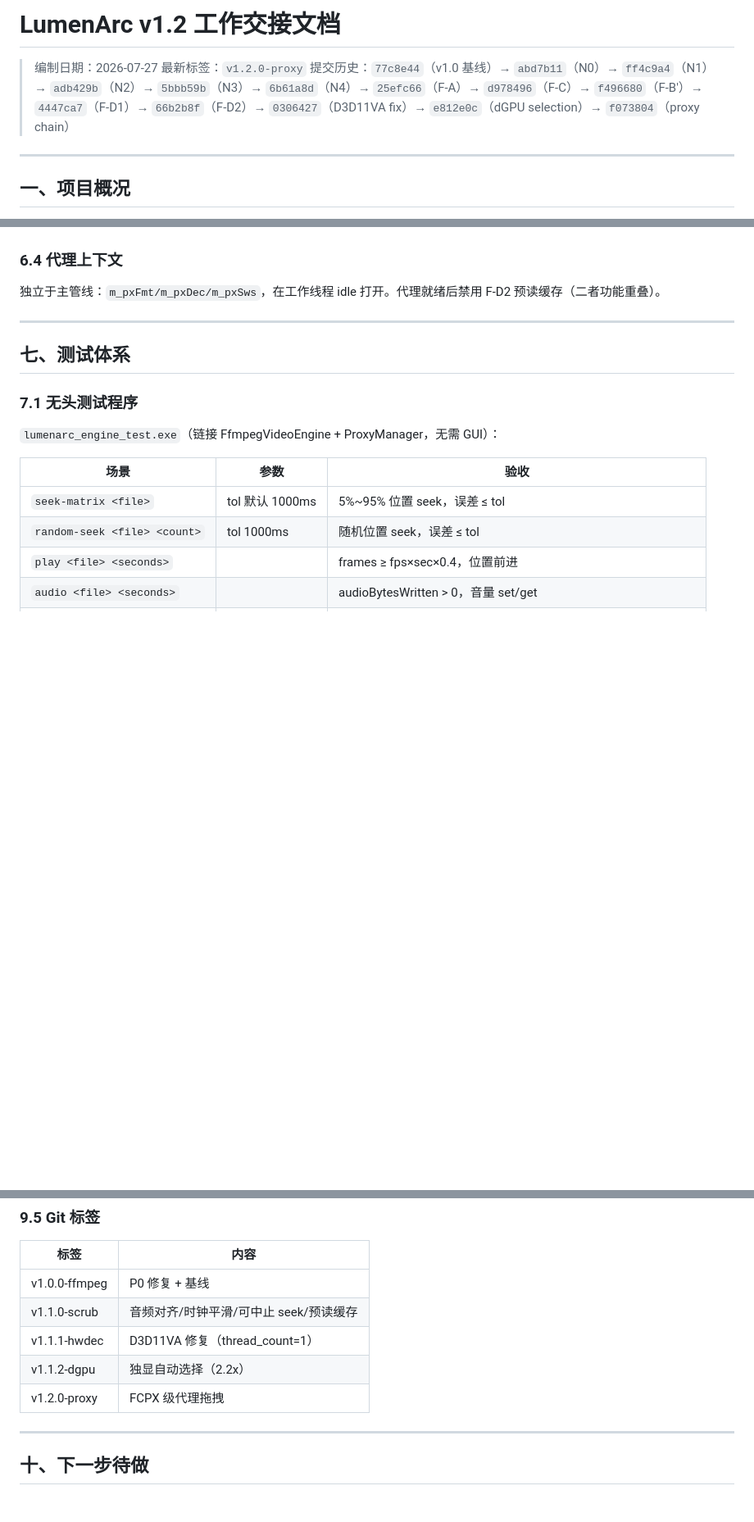
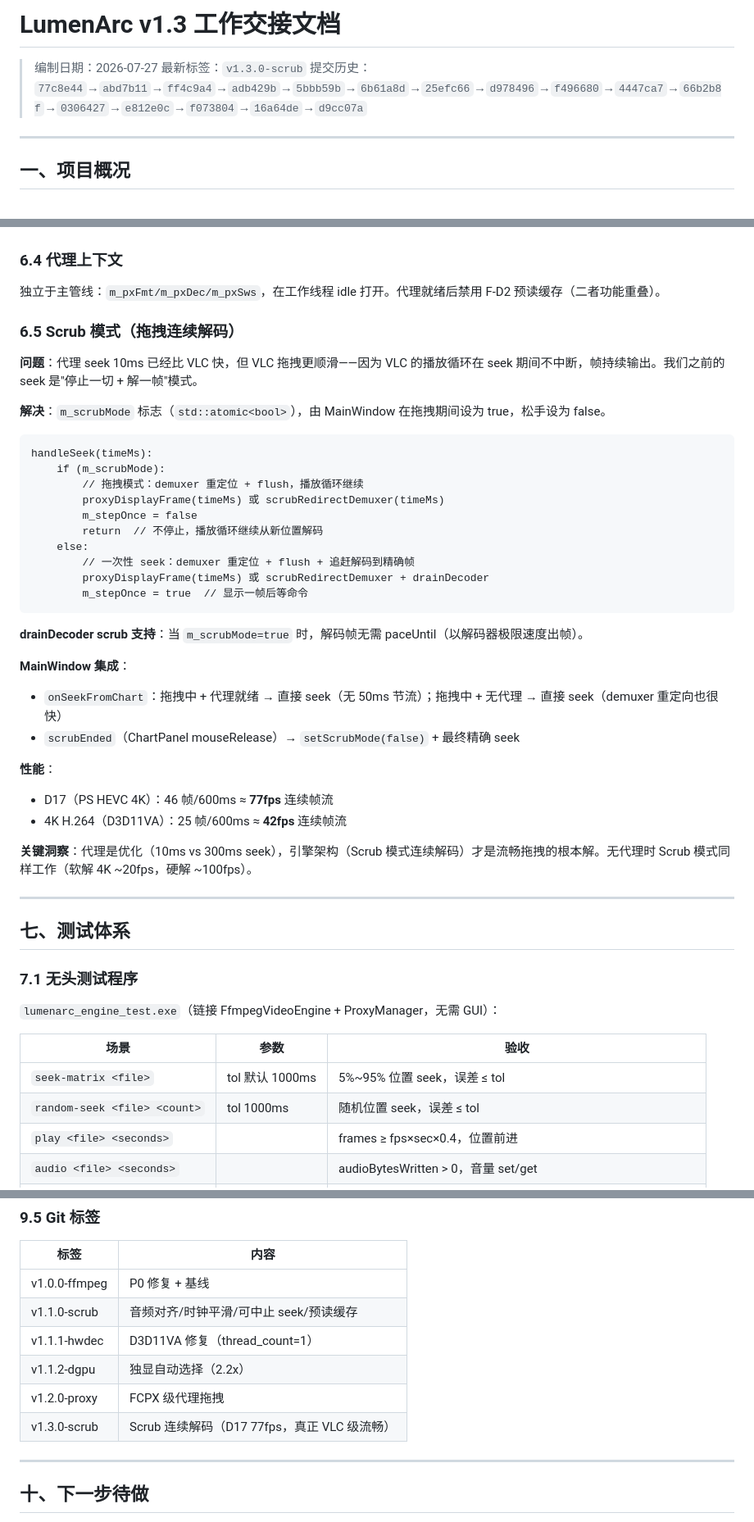
Before and after one commit to Pavo-fi/LumenArc, a Markdown page: HANDOVER.md, 3 parts joined by grey strips. Shown at 82% size. Drawn GitHub-style; blank space fills up the shorter version.

Commit message:
docs: update HANDOVER.md with scrub-mode architecture (v1.3)

````diff
--- a/HANDOVER.md
+++ b/HANDOVER.md
@@ -1,8 +1,8 @@
-# LumenArc v1.2 工作交接文档
+# LumenArc v1.3 工作交接文档
 
 > 编制日期：2026-07-27
-> 最新标签：`v1.2.0-proxy`
-> 提交历史：`77c8e44`（v1.0 基线）→ `abd7b11`（N0）→ `ff4c9a4`（N1）→ `adb429b`（N2）→ `5bbb59b`（N3）→ `6b61a8d`（N4）→ `25efc66`（F-A）→ `d978496`（F-C）→ `f496680`（F-B'）→ `4447ca7`（F-D1）→ `66b2b8f`（F-D2）→ `0306427`（D3D11VA fix）→ `e812e0c`（dGPU selection）→ `f073804`（proxy chain）
+> 最新标签：`v1.3.0-scrub`
+> 提交历史：`77c8e44`→`abd7b11`→`ff4c9a4`→`adb429b`→`5bbb59b`→`6b61a8d`→`25efc66`→`d978496`→`f496680`→`4447ca7`→`66b2b8f`→`0306427`→`e812e0c`→`f073804`→`16a64de`→`d9cc07a`
 
 ---
 
@@ -232,6 +232,37 @@ Play 命令：
 
 独立于主管线：`m_pxFmt/m_pxDec/m_pxSws`，在工作线程 idle 打开。代理就绪后禁用 F-D2 预读缓存（二者功能重叠）。
 
+### 6.5 Scrub 模式（拖拽连续解码）
+
+**问题**：代理 seek 10ms 已经比 VLC 快，但 VLC 拖拽更顺滑——因为 VLC 的播放循环在 seek 期间不中断，帧持续输出。我们之前的 seek 是"停止一切 + 解一帧"模式。
+
+**解决**：`m_scrubMode` 标志（`std::atomic<bool>`），由 MainWindow 在拖拽期间设为 true，松手设为 false。
+
+```
+handleSeek(timeMs):
+    if (m_scrubMode):
+        // 拖拽模式：demuxer 重定位 + flush，播放循环继续
+        proxyDisplayFrame(timeMs) 或 scrubRedirectDemuxer(timeMs)
+        m_stepOnce = false
+        return  // 不停止，播放循环继续从新位置解码
+    else:
+        // 一次性 seek：demuxer 重定位 + flush + 追赶解码到精确帧
+        proxyDisplayFrame(timeMs) 或 scrubRedirectDemuxer + drainDecoder
+        m_stepOnce = true  // 显示一帧后等命令
+```
+
+**drainDecoder scrub 支持**：当 `m_scrubMode=true` 时，解码帧无需 paceUntil（以解码器极限速度出帧）。
+
+**MainWindow 集成**：
+- `onSeekFromChart`：拖拽中 + 代理就绪 → 直接 seek（无 50ms 节流）；拖拽中 + 无代理 → 直接 seek（demuxer 重定向也很快）
+- `scrubEnded`（ChartPanel mouseRelease）→ `setScrubMode(false)` + 最终精确 seek
+
+**性能**：
+- D17（PS HEVC 4K）：46 帧/600ms ≈ **77fps** 连续帧流
+- 4K H.264（D3D11VA）：25 帧/600ms ≈ **42fps** 连续帧流
+
+**关键洞察**：代理是优化（10ms vs 300ms seek），引擎架构（Scrub 模式连续解码）才是流畅拖拽的根本解。无代理时 Scrub 模式同样工作（软解 4K ~20fps，硬解 ~100fps）。
+
 ---
 
 ## 七、测试体系
@@ -330,6 +361,7 @@ POST_BUILD 自动：windeployqt（Qt DLLs）→ FFmpeg DLLs → analyze_video.py
 | v1.1.1-hwdec | D3D11VA 修复（thread_count=1） |
 | v1.1.2-dgpu | 独显自动选择（2.2x） |
 | v1.2.0-proxy | FCPX 级代理拖拽 |
+| v1.3.0-scrub | Scrub 连续解码（D17 77fps，真正 VLC 级流畅） |
 
 ---
 
````
